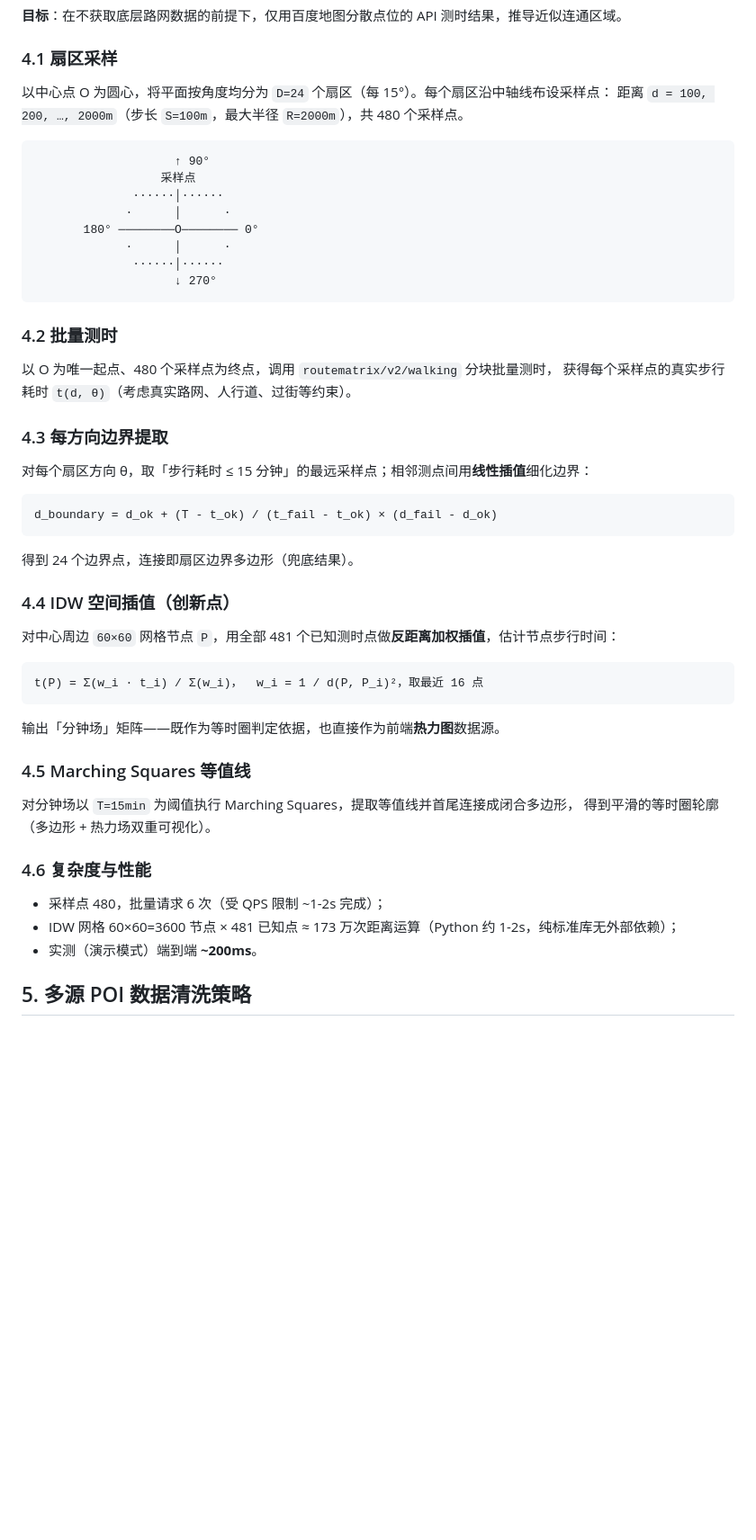
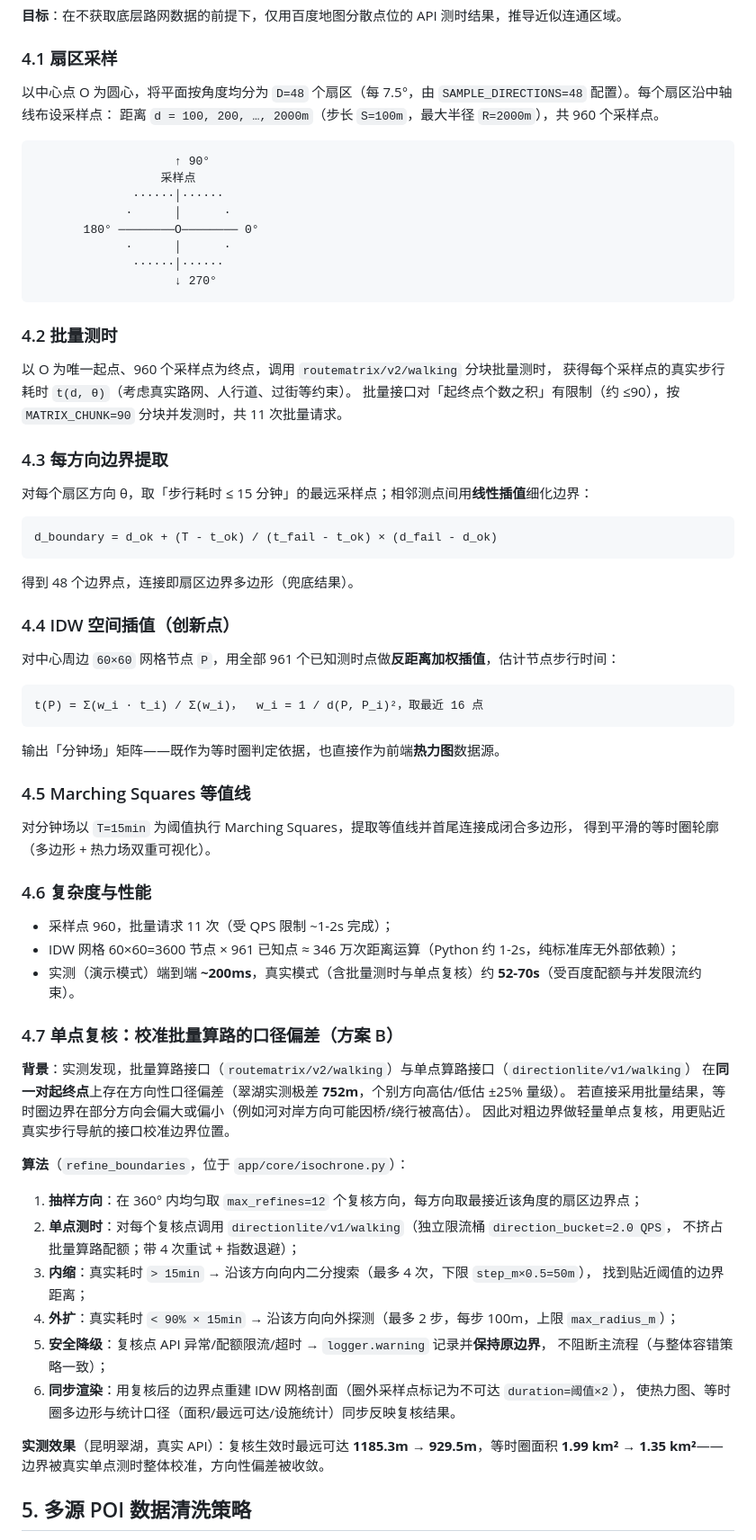
Before and after one commit to tangshi-11/15min-life, a Markdown page: docs/技术设计文档.md, the part around one of its changes. Shown at 90% size. Drawn GitHub-style; blank space fills up the shorter version.

````diff
--- a/docs/技术设计文档.md
+++ b/docs/技术设计文档.md
@@ -93,8 +96,8 @@
 
 ### 4.1 扇区采样
 
-以中心点 O 为圆心，将平面按角度均分为 `D=24` 个扇区（每 15°）。每个扇区沿中轴线布设采样点：
-距离 `d = 100, 200, …, 2000m`（步长 `S=100m`，最大半径 `R=2000m`），共 480 个采样点。
+以中心点 O 为圆心，将平面按角度均分为 `D=48` 个扇区（每 7.5°，由 `SAMPLE_DIRECTIONS=48` 配置）。每个扇区沿中轴线布设采样点：
+距离 `d = 100, 200, …, 2000m`（步长 `S=100m`，最大半径 `R=2000m`），共 960 个采样点。
 
 ```
                     ↑ 90°
@@ -109,8 +112,9 @@
 
 ### 4.2 批量测时
 
-以 O 为唯一起点、480 个采样点为终点，调用 `routematrix/v2/walking` 分块批量测时，
+以 O 为唯一起点、960 个采样点为终点，调用 `routematrix/v2/walking` 分块批量测时，
 获得每个采样点的真实步行耗时 `t(d, θ)`（考虑真实路网、人行道、过街等约束）。
+批量接口对「起终点个数之积」有限制（约 ≤90），按 `MATRIX_CHUNK=90` 分块并发测时，共 11 次批量请求。
 
 ### 4.3 每方向边界提取
 
@@ -120,11 +124,11 @@
 d_boundary = d_ok + (T - t_ok) / (t_fail - t_ok) × (d_fail - d_ok)
 ```
 
-得到 24 个边界点，连接即扇区边界多边形（兜底结果）。
+得到 48 个边界点，连接即扇区边界多边形（兜底结果）。
 
 ### 4.4 IDW 空间插值（创新点）
 
-对中心周边 `60×60` 网格节点 `P`，用全部 481 个已知测时点做**反距离加权插值**，估计节点步行时间：
+对中心周边 `60×60` 网格节点 `P`，用全部 961 个已知测时点做**反距离加权插值**，估计节点步行时间：
 
 ```
 t(P) = Σ(w_i · t_i) / Σ(w_i)，  w_i = 1 / d(P, P_i)²，取最近 16 点
@@ -139,9 +143,32 @@ t(P) = Σ(w_i · t_i) / Σ(w_i)，  w_i = 1 / d(P, P_i)²，取最近 16 点
 
 ### 4.6 复杂度与性能
 
-- 采样点 480，批量请求 6 次（受 QPS 限制 ~1-2s 完成）；
-- IDW 网格 60×60=3600 节点 × 481 已知点 ≈ 173 万次距离运算（Python 约 1-2s，纯标准库无外部依赖）；
-- 实测（演示模式）端到端 **~200ms**。
+- 采样点 960，批量请求 11 次（受 QPS 限制 ~1-2s 完成）；
+- IDW 网格 60×60=3600 节点 × 961 已知点 ≈ 346 万次距离运算（Python 约 1-2s，纯标准库无外部依赖）；
+- 实测（演示模式）端到端 **~200ms**，真实模式（含批量测时与单点复核）约 **52-70s**（受百度配额与并发限流约束）。
+
+### 4.7 单点复核：校准批量算路的口径偏差（方案 B）
+
+**背景**：实测发现，批量算路接口（`routematrix/v2/walking`）与单点算路接口（`directionlite/v1/walking`）
+在**同一对起终点**上存在方向性口径偏差（翠湖实测极差 **752m**，个别方向高估/低估 ±25% 量级）。
+若直接采用批量结果，等时圈边界在部分方向会偏大或偏小（例如河对岸方向可能因桥/绕行被高估）。
+因此对粗边界做轻量单点复核，用更贴近真实步行导航的接口校准边界位置。
+
+**算法**（`refine_boundaries`，位于 `app/core/isochrone.py`）：
+
+1. **抽样方向**：在 360° 内均匀取 `max_refines=12` 个复核方向，每方向取最接近该角度的扇区边界点；
+2. **单点测时**：对每个复核点调用 `directionlite/v1/walking`（独立限流桶 `direction_bucket=2.0 QPS`，
+   不挤占批量算路配额；带 4 次重试 + 指数退避）；
+3. **内缩**：真实耗时 `> 15min` → 沿该方向向内二分搜索（最多 4 次，下限 `step_m×0.5=50m`），
+   找到贴近阈值的边界距离；
+4. **外扩**：真实耗时 `< 90% × 15min` → 沿该方向向外探测（最多 2 步，每步 100m，上限 `max_radius_m`）；
+5. **安全降级**：复核点 API 异常/配额限流/超时 → `logger.warning` 记录并**保持原边界**，
+   不阻断主流程（与整体容错策略一致）；
+6. **同步渲染**：用复核后的边界点重建 IDW 网格剖面（圈外采样点标记为不可达 `duration=阈值×2`），
+   使热力图、等时圈多边形与统计口径（面积/最远可达/设施统计）同步反映复核结果。
+
+**实测效果**（昆明翠湖，真实 API）：复核生效时最远可达 **1185.3m → 929.5m**，等时圈面积
+**1.99 km² → 1.35 km²**——边界被真实单点测时整体校准，方向性偏差被收敛。
 
 ## 5. 多源 POI 数据清洗策略
 
````
Also changed, not shown: other parts of docs/技术设计文档.md (+5 -2 lines), README.md (+3 -3 lines).
